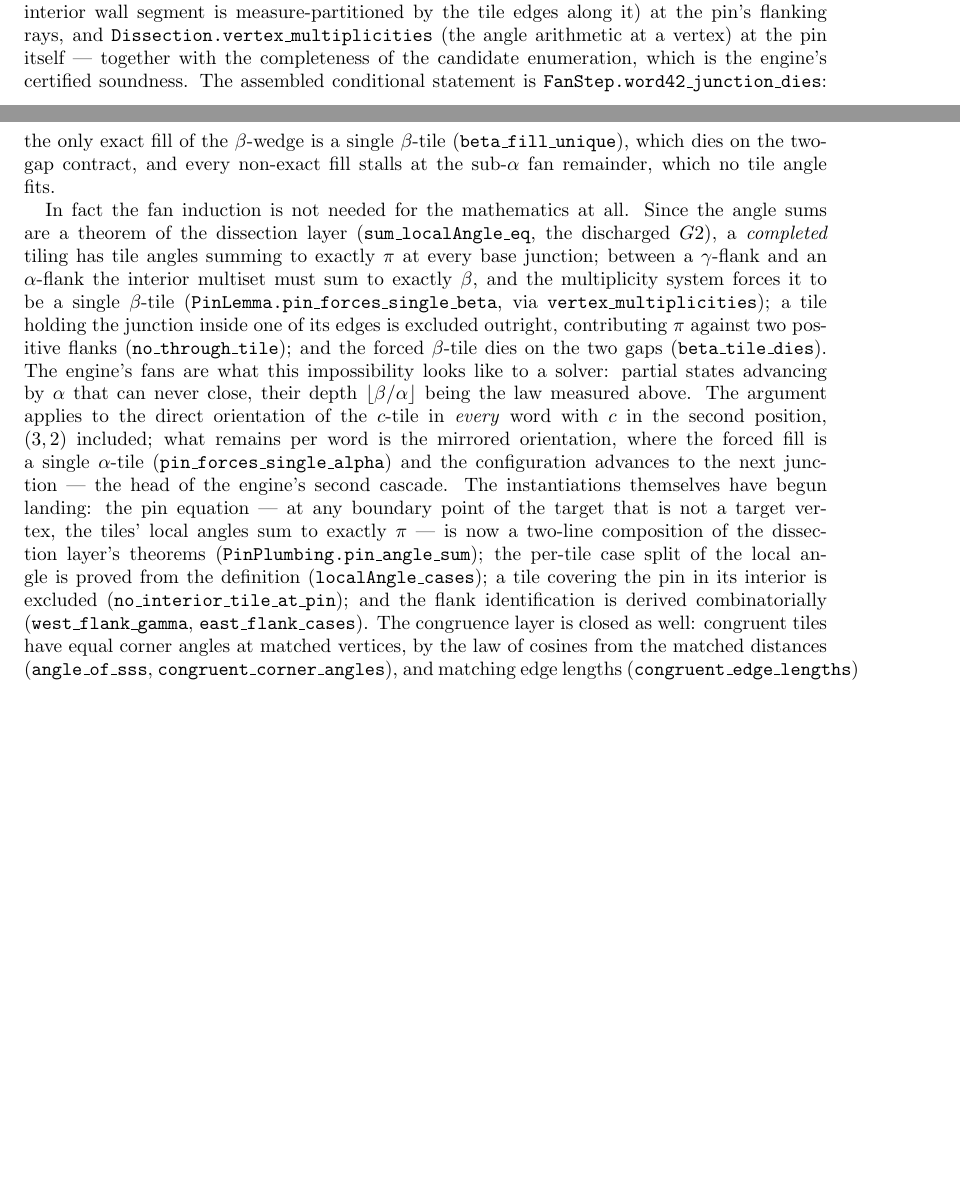
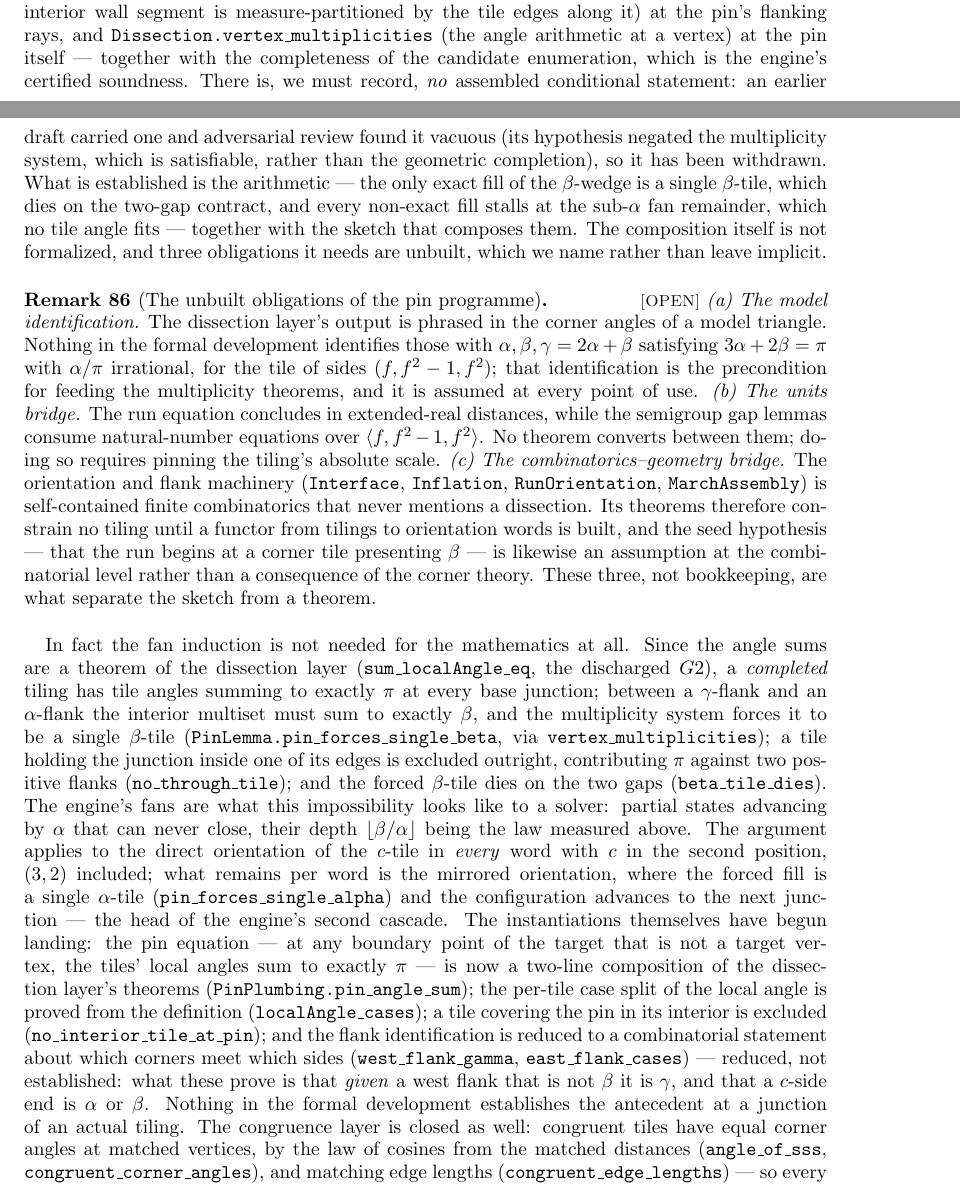
Before and after one commit to ElVec1o/erdos_634_proof, a LaTeX paper (paper/erdos-634-companion.tex): two parts of pages 33 and 34 of 68, joined at a grey line, cut so that both start at the same text, the shorter picture padded with empty space. Compiled offline with pdfLaTeX.

Commit message:
Adversarial review: two of my theorems were vacuous; both deleted, paper corrected
A fresh-context review of the pin chain returned SOUND-BUT-OVERSTATED with
the composition claim BROKEN. I verified each critical finding in Lean
before acting. All three were mine.

FanStep.word42_junction_dies was vacuous: its H2 negated the multiplicity
system, which is satisfiable by (0,1,0) - one beta-tile - so the statement
was False implies False with every other hypothesis unused. The paper cited
it by name as the assembled conditional. Deleted, not repaired.

LadderInvariant.uniform_bp2_conditional was vacuous and circular: its march
hypothesis was verbatim the negation of one_is_gap's conclusion, it
mentioned no dissection, no word and no junction, and its f was a bare
natural. This is the hyp:walls failure mode recurring undetected. Deleted.

And the claim that only bookkeeping remained was false. The orientation and
flank machinery is self-contained finite combinatorics that never mentions a
dissection, so it constrains no tiling; the junction dichotomy derived this
session is a theorem about orientation words, not about tilings.

Corrections: the paper's two false claims fixed, and the three genuinely
unbuilt obligations named in rem:pingaps - the model identification, the
extended-real-to-natural units bridge, and the combinatorics-geometry
bridge. All.lean was missing eleven modules; fixed.

What survived attack: the whole PinPlumbing measure layer, the congruence
layer, the FanKill arithmetic, and the numerics, which the reviewer
re-derived independently at forty digits.

```diff
--- a/paper/erdos-634-companion.tex
+++ b/paper/erdos-634-companion.tex
@@ -2190,10 +2190,32 @@ holds in full strength: \texttt{Dissection.wall\_partition} (a straight interior
 measure-partitioned by the tile edges along it) at the pin's flanking rays, and
 \texttt{Dissection.vertex\_multiplicities} (the angle arithmetic at a vertex) at the pin itself
 --- together with the completeness of the candidate enumeration, which is the engine's certified
-soundness. The assembled conditional statement is
-\texttt{FanStep.word42\_junction\_dies}: the only exact fill of the $\beta$-wedge is a single
-$\beta$-tile (\texttt{beta\_fill\_unique}), which dies on the two-gap contract, and every
-non-exact fill stalls at the sub-$\alpha$ fan remainder, which no tile angle fits.
+soundness. There is, we must record, \emph{no} assembled conditional statement: an earlier draft carried one
+and adversarial review found it vacuous (its hypothesis negated the multiplicity system, which is
+satisfiable, rather than the geometric completion), so it has been withdrawn. What is established
+is the arithmetic --- the only exact fill of the $\beta$-wedge is a single $\beta$-tile, which
+dies on the two-gap contract, and every non-exact fill stalls at the sub-$\alpha$ fan remainder,
+which no tile angle fits --- together with the sketch that composes them. The composition itself
+is not formalized, and three obligations it needs are unbuilt, which we name rather than leave
+implicit.
+
+\begin{remark}[The unbuilt obligations of the pin programme]\label{rem:pingaps}\lab{OPEN}
+\emph{(a) The model identification.} The dissection layer's output is phrased in the corner
+angles of a model triangle. Nothing in the formal development identifies those with
+$\alpha,\beta,\gamma=2\alpha+\beta$ satisfying $3\alpha+2\beta=\pi$ with $\alpha/\pi$
+irrational, for the tile of sides $(f,f^2-1,f^2)$; that identification is the precondition for
+feeding the multiplicity theorems, and it is assumed at every point of use.
+\emph{(b) The units bridge.} The run equation concludes in extended-real distances, while the
+semigroup gap lemmas consume natural-number equations over $\langle f,f^2-1,f^2\rangle$. No
+theorem converts between them; doing so requires pinning the tiling's absolute scale.
+\emph{(c) The combinatorics--geometry bridge.} The orientation and flank machinery
+(\texttt{Interface}, \texttt{Inflation}, \texttt{RunOrientation}, \texttt{MarchAssembly}) is
+self-contained finite combinatorics that never mentions a dissection. Its theorems therefore
+constrain no tiling until a functor from tilings to orientation words is built, and the seed
+hypothesis --- that the run begins at a corner tile presenting $\beta$ --- is likewise an
+assumption at the combinatorial level rather than a consequence of the corner theory.
+These three, not bookkeeping, are what separate the sketch from a theorem.
+\end{remark}
 
 In fact the fan induction is not needed for the mathematics at all. Since the angle sums are a
 theorem of the dissection layer (\texttt{sum\_localAngle\_eq}, the discharged $G2$), a
@@ -2214,8 +2236,11 @@ the target that is not a target vertex, the tiles' local angles sum to exactly $
 two-line composition of the dissection layer's theorems
 (\texttt{PinPlumbing.pin\_angle\_sum}); the per-tile case split of the local angle is proved
 from the definition (\texttt{localAngle\_cases}); a tile covering the pin in its interior is
-excluded (\texttt{no\_interior\_tile\_at\_pin}); and the flank identification is derived
-combinatorially (\texttt{west\_flank\_gamma}, \texttt{east\_flank\_cases}). The congruence layer is
+excluded (\texttt{no\_interior\_tile\_at\_pin}); and the flank identification is reduced to a
+combinatorial statement about which corners meet which sides (\texttt{west\_flank\_gamma},
+\texttt{east\_flank\_cases}) --- reduced, not established: what these prove is that \emph{given}
+a west flank that is not $\beta$ it is $\gamma$, and that a $c$-side end is $\alpha$ or $\beta$.
+Nothing in the formal development establishes the antecedent at a junction of an actual tiling. The congruence layer is
 closed as well: congruent tiles have equal corner angles at matched vertices, by the law of cosines
 from the matched distances (\texttt{angle\_of\_sss}, \texttt{congruent\_corner\_angles}), and
 matching edge lengths (\texttt{congruent\_edge\_lengths}) --- so every tile of a congruent
```
Also changed, not shown: paper/erdos-634-companion.pdf, 5 other files.
